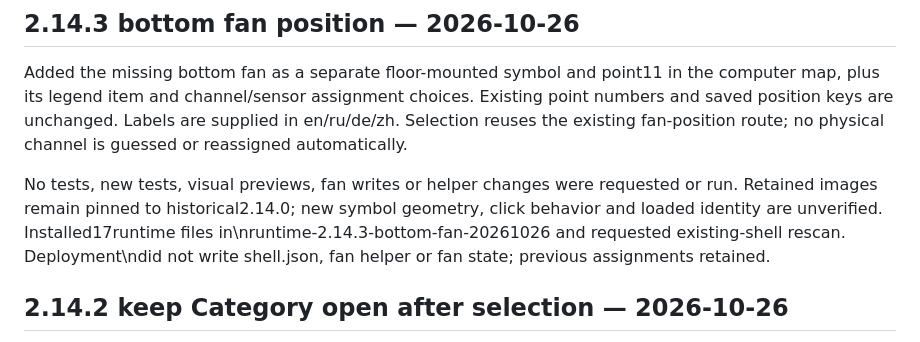
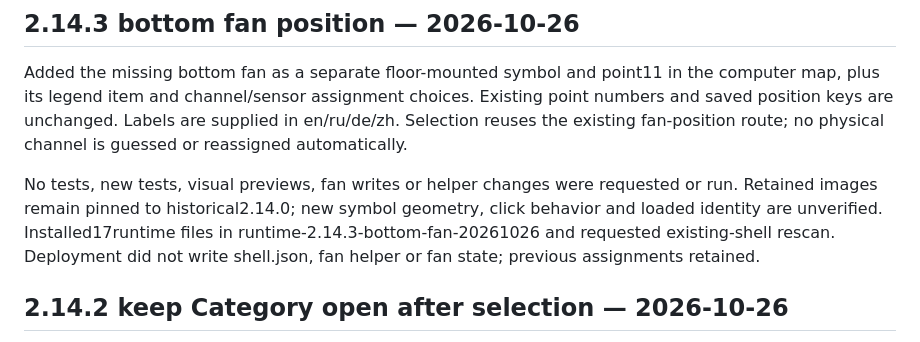
Before and after one commit to PavelLizunov/omarchy-loadlet, a Markdown page: VERIFICATION.md, the part around the change. GitHub-like rendering.

Commit message:
Fix bottom fan delivery note formatting

```diff
--- a/VERIFICATION.md
+++ b/VERIFICATION.md
@@ -10,7 +10,9 @@ channel is guessed or reassigned automatically.
 
 No tests, new tests, visual previews, fan writes or helper changes were requested
 or run. Retained images remain pinned to historical2.14.0; new symbol geometry,
-click behavior and loaded identity are unverified. Installed17runtime files in\nruntime-2.14.3-bottom-fan-20261026 and requested existing-shell rescan. Deployment\ndid not write shell.json, fan helper or fan state; previous assignments retained.
+click behavior and loaded identity are unverified. Installed17runtime files in
+runtime-2.14.3-bottom-fan-20261026 and requested existing-shell rescan. Deployment
+did not write shell.json, fan helper or fan state; previous assignments retained.
 
 ## 2.14.2 keep Category open after selection — 2026-10-26
 
```
